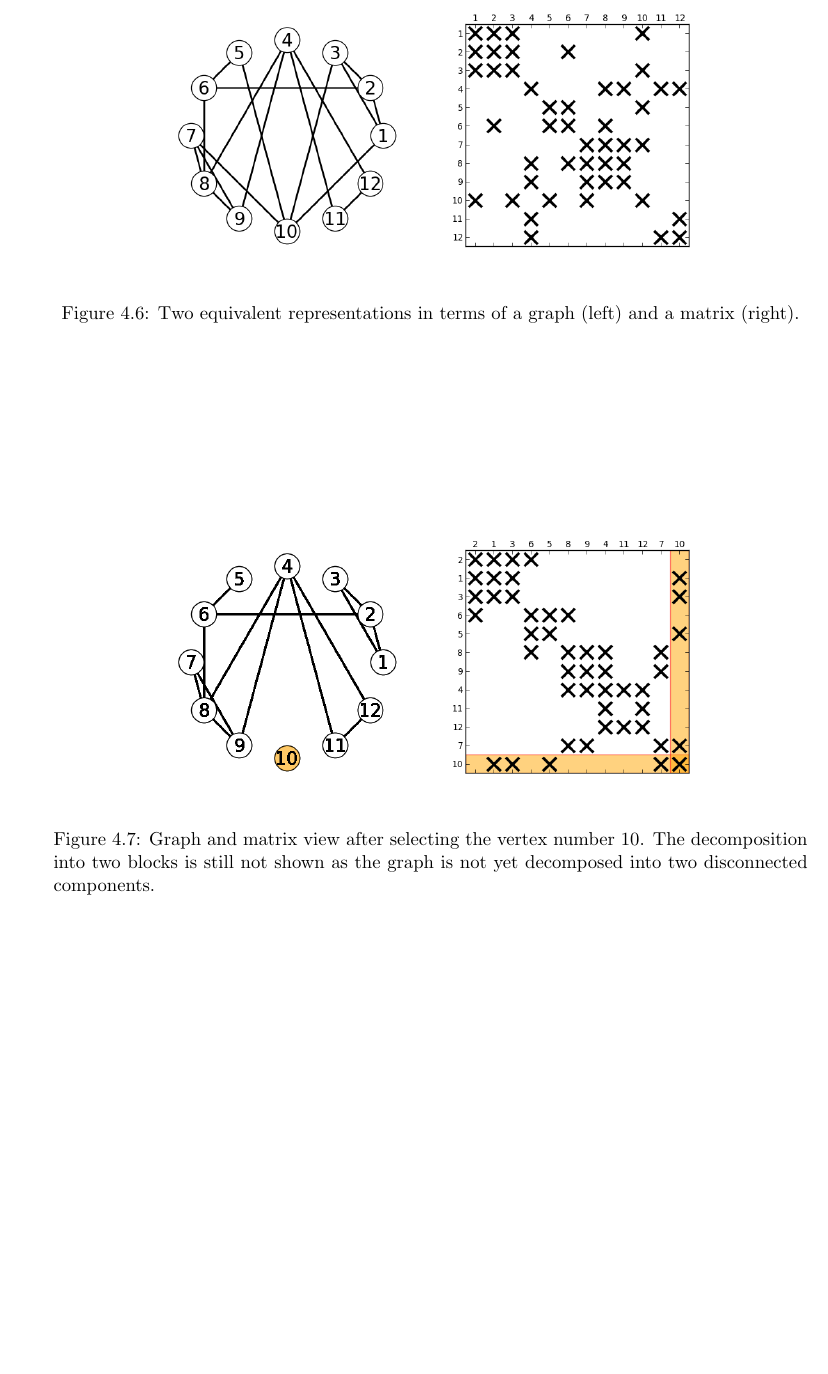
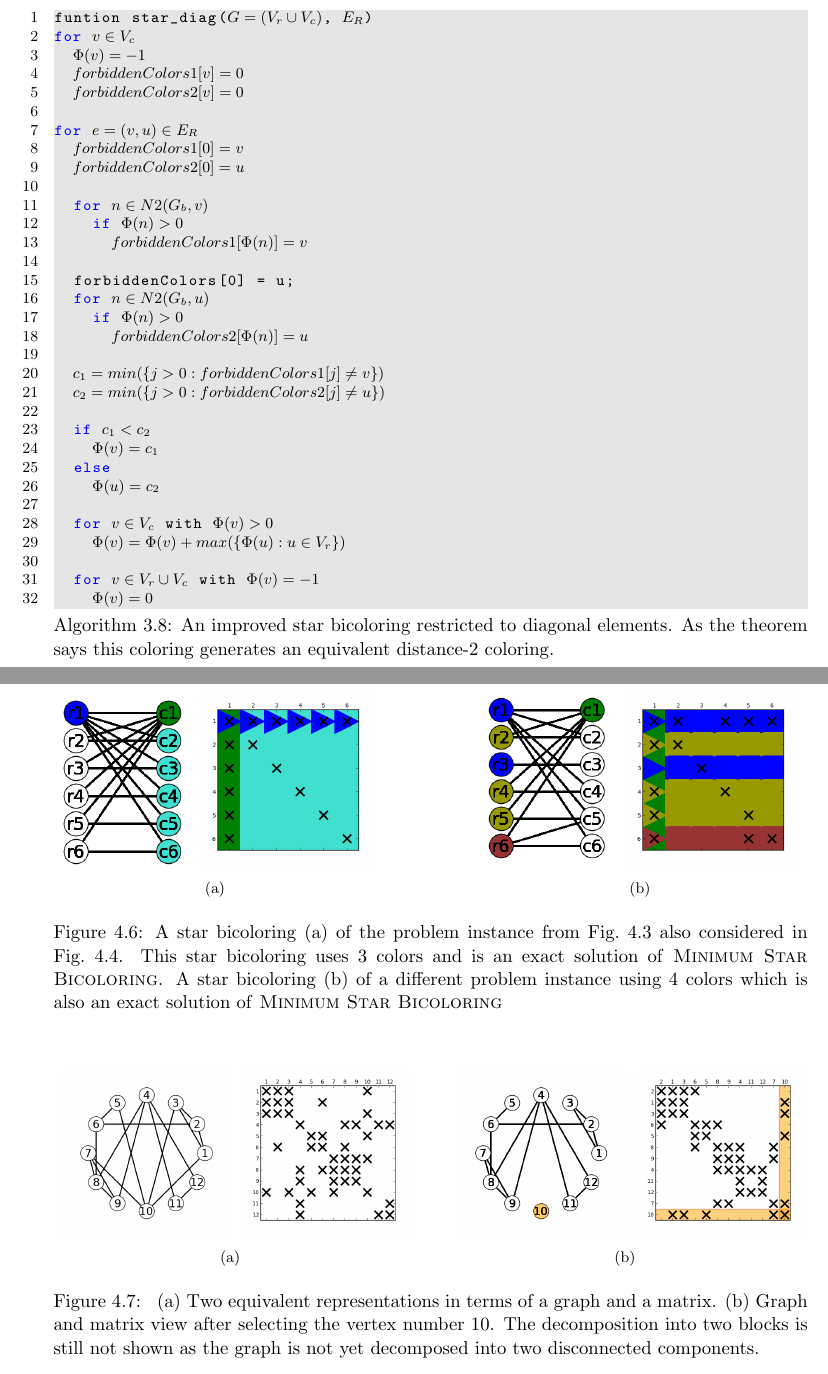
Before and after one commit to rostam/rostami-disseration, a LaTeX thesis (diss.tex): part of page 63 of 89 before the commit and two parts of pages 49 and 63 of 89 after it, the two joined at a grey line, cut at the place of the change, the shorter picture padded with empty space. Compiled offline with pdfLaTeX.

Commit message:
correction in figures

```diff
--- a/diss.tex
+++ b/diss.tex
@@ -1857,7 +1863,47 @@ As theorem proposes, every required nonzero element
 is determined by either a column or a row and not both. Hence, a heuristic
 can iterate on the required element and selects between the row and column of
 the nonzero in favour of minimal coloring.
-
+Thus, the star bicoloring heuristic can be rewritten for a better computational complexity.
+Regarding these ideas, the star bicoloring is rewritten as in \coderef{star.diagonal}.
+\begin{figure}
+\begin{lstlisting}[
+caption=An improved star bicoloring restricted to diagonal elements.
+As the theorem says this coloring generates an equivalent distance-$2$ coloring.,
+label=star.diagonal,mathescape]
+funtion star_diag($G=(V_r\cup V_c)$, $E_R$)
+for $v\in V_c$
+  $\Phi(v)=-1$
+  $forbiddenColors1[v] = 0$
+  $forbiddenColors2[v] = 0$
+
+for $e=(v,u)\in E_R$
+  $forbiddenColors1[0] = v$
+  $forbiddenColors2[0] = u$
+
+  for $n\in N2(G_b,v)$
+    if $\Phi(n) > 0$
+      $forbiddenColors1[\Phi(n)] = v$
+
+  forbiddenColors[0] = u;
+  for $n\in N2(G_b,u)$
+    if $\Phi(n) > 0$
+      $forbiddenColors2[\Phi(n)] = u$
+
+  $c_1 = min(\{j>0: forbiddenColors1[j] \neq v\})$
+  $c_2 = min(\{j>0: forbiddenColors2[j] \neq u\})$
+
+  if $c_1 < c_2$
+    $\Phi(v) = c_1$
+  else
+    $\Phi(u) = c_2$
+
+  for $v\in V_c$ with $\Phi(v)>0$
+    $\Phi(v) = \Phi(v) + max(\{ \Phi(u):u\in V_r \})$
+
+  for $v\in V_r\cup V_c$ with $\Phi(v) = -1$
+    $\Phi(v) = 0$
+\end{lstlisting}
+\end{figure}
 \section{Parallelization}
 \label{s.parallel}
 As we saw in \secref{s.precond}, different steps should be followed
@@ -2436,17 +2482,3 @@ The other processes of coloring are completely like the previous module.
 \section{Nested Dissection Ordering}
 \subsection{Bisection}
 \cite{2014:02}
-\begin{figure}
-\centering
-\subfigure{\includegraphics[width=0.38\textwidth]{graph_initial}}%
-\subfigure{\includegraphics[width=0.38\textwidth]{matrix_initial}}
-\caption{Two equivalent representations in terms of a graph (left) and a matrix (right).}
-\label{initial}
-\end{figure}
-
-
-\begin{figure}
-\centering
-\subfigure{\includegraphics[width=0.38\textwidth]{graph_10_selected}}%
-\subfigure{\includegraphics[width=0.38\textwidth]{matrix_10_selected}}
-\caption{Graph and matrix view after selecting the vertex number~10. The decomposition into two blocks is still not shown as the graph is not yet decomposed into two disconnected components.}
@@ -2461,0 +2487,35 @@ The other processes of coloring are completely like the previous module.
+\begin{figure}
+\centering
+\subfigure[]{%
+% Matrix C: Minimal number of colors
+\includegraphics[width=0.18\textwidth]{arrow-shaped-best-coloring-graph}
+\includegraphics[width=0.24\textwidth]{arrowshaped-best-coloring-matrix}
+}%
+\hfill
+\subfigure[]{%
+% A different matrix : after having completed the solution process
+\includegraphics[width=0.18\textwidth]{arrow-shaped2-best-coloring-graph}
+\includegraphics[width=0.24\textwidth]{arrow-shaped2-best-coloring-matrix}
+}%
+\caption{A star bicoloring (a) of the problem instance from
+Fig.~\protect\ref{f.explain} also considered in Fig.~\protect\ref{f.arrow-shaped2}. This
+star bicoloring uses $3$ colors and is an exact solution of \MinStaBic. A star bicoloring
+(b) of a different problem instance using $4$ colors which is also an exact
+solution of \MinStaBic} \label{f.arrow-shaped4}
+\end{figure}
+%------------------------------------------------------------------------------------------------
+
+\begin{figure}
+\centering
+\subfigure[]{
+\includegraphics[width=0.23\textwidth]{graph_initial}
+\includegraphics[width=0.23\textwidth]{matrix_initial}}
+\hfill
+\subfigure[]{
+\includegraphics[width=0.23\textwidth]{graph_10_selected}
+\includegraphics[width=0.23\textwidth]{matrix_10_selected}}
+\caption{
+(a) Two equivalent representations in terms of a graph and a matrix.
+(b) Graph and matrix view after selecting the vertex number~10.
+The decomposition into two blocks is still not shown as the graph is not yet
+decomposed into two disconnected components.}
```
Also changed, not shown: diss.tex (65 more changed lines).
